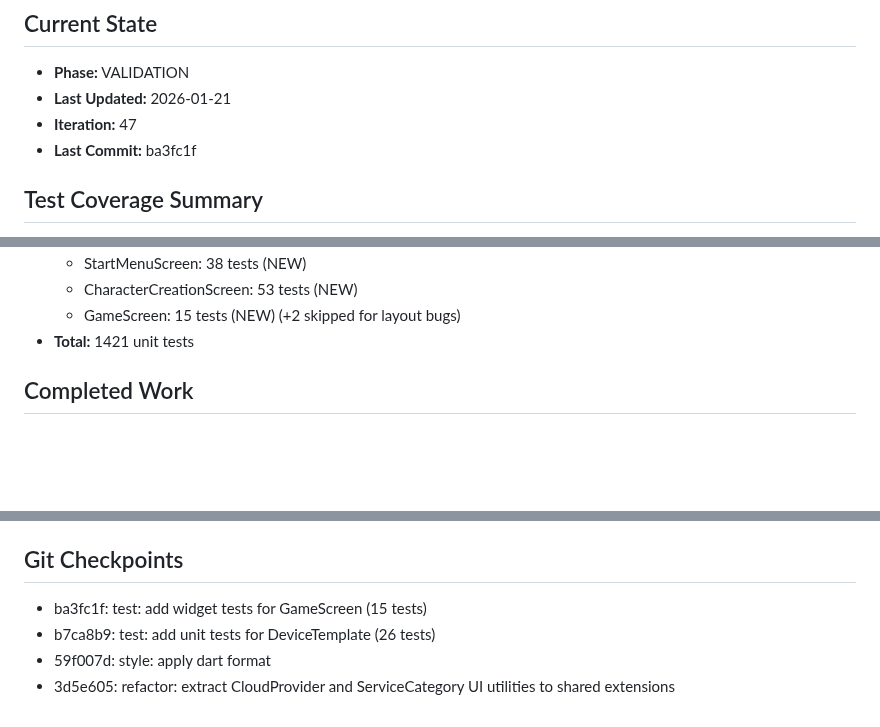
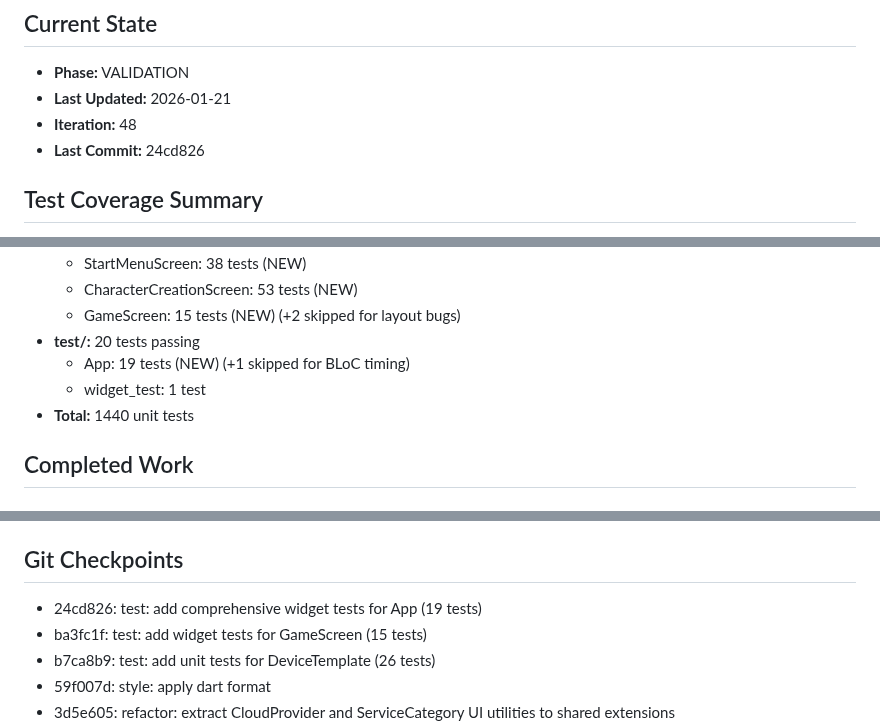
Before and after one commit to gsmlg-app/homelab-simulator, a Markdown page: .loki/CONTINUITY.md, 3 parts joined by grey strips. Rendered like a GitHub page; blank space fills up the shorter version.

Commit message:
docs: update CONTINUITY.md iteration 48

```diff
--- a/.loki/CONTINUITY.md
+++ b/.loki/CONTINUITY.md
@@ -11,8 +11,8 @@ Two main feature sets from PRD.md:
 ## Current State
 - **Phase:** VALIDATION
 - **Last Updated:** 2026-01-21
-- **Iteration:** 47
-- **Last Commit:** ba3fc1f
+- **Iteration:** 48
+- **Last Commit:** 24cd826
 
 ## Test Coverage Summary
 - **app_lib/core:** 134 tests passing
@@ -102,7 +102,10 @@ Two main feature sets from PRD.md:
   - StartMenuScreen: 38 tests (NEW)
   - CharacterCreationScreen: 53 tests (NEW)
   - GameScreen: 15 tests (NEW) (+2 skipped for layout bugs)
-- **Total:** 1421 unit tests
+- **test/:** 20 tests passing
+  - App: 19 tests (NEW) (+1 skipped for BLoC timing)
+  - widget_test: 1 test
+- **Total:** 1440 unit tests
 
 ## Completed Work
 
@@ -252,6 +255,7 @@ Two main feature sets from PRD.md:
 - Core Enums: `app_lib/core/lib/src/enums.dart`
 
 ## Git Checkpoints
+- 24cd826: test: add comprehensive widget tests for App (19 tests)
 - ba3fc1f: test: add widget tests for GameScreen (15 tests)
 - b7ca8b9: test: add unit tests for DeviceTemplate (26 tests)
 - 59f007d: style: apply dart format
```
